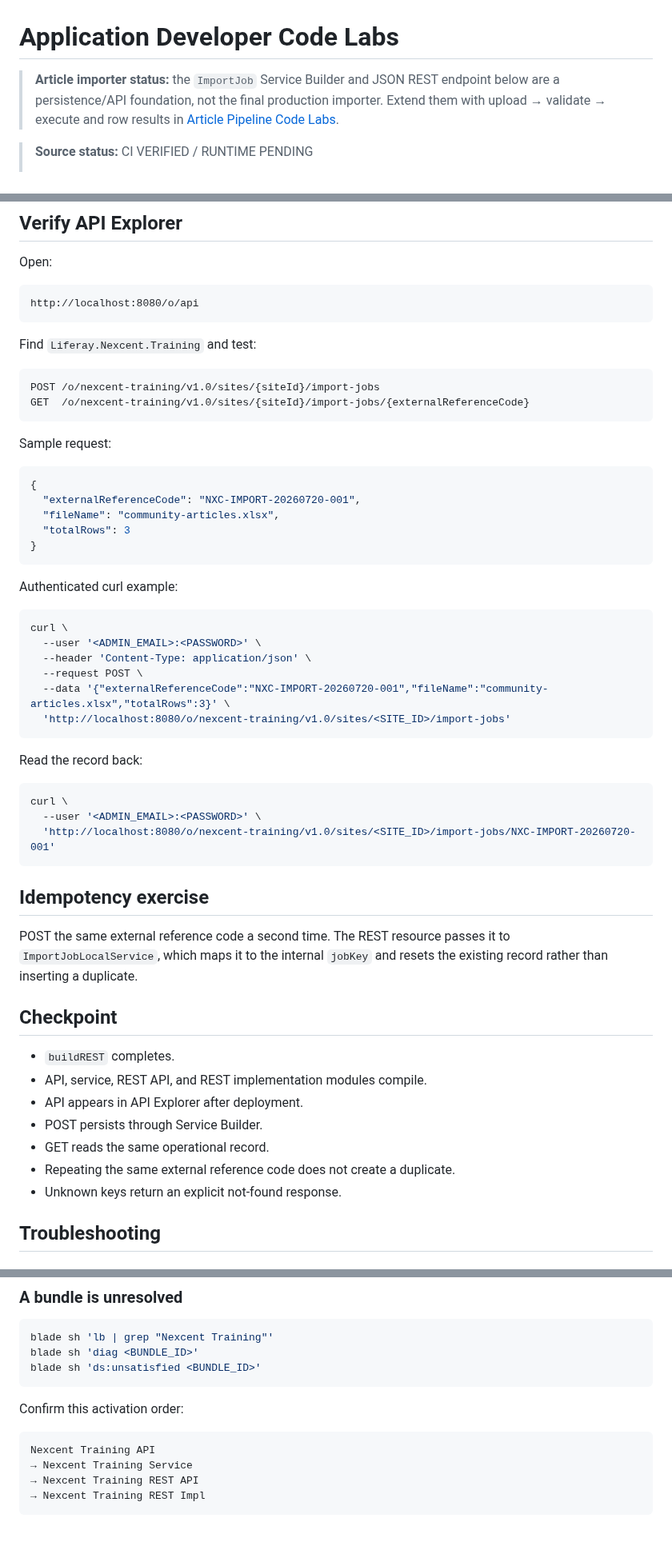
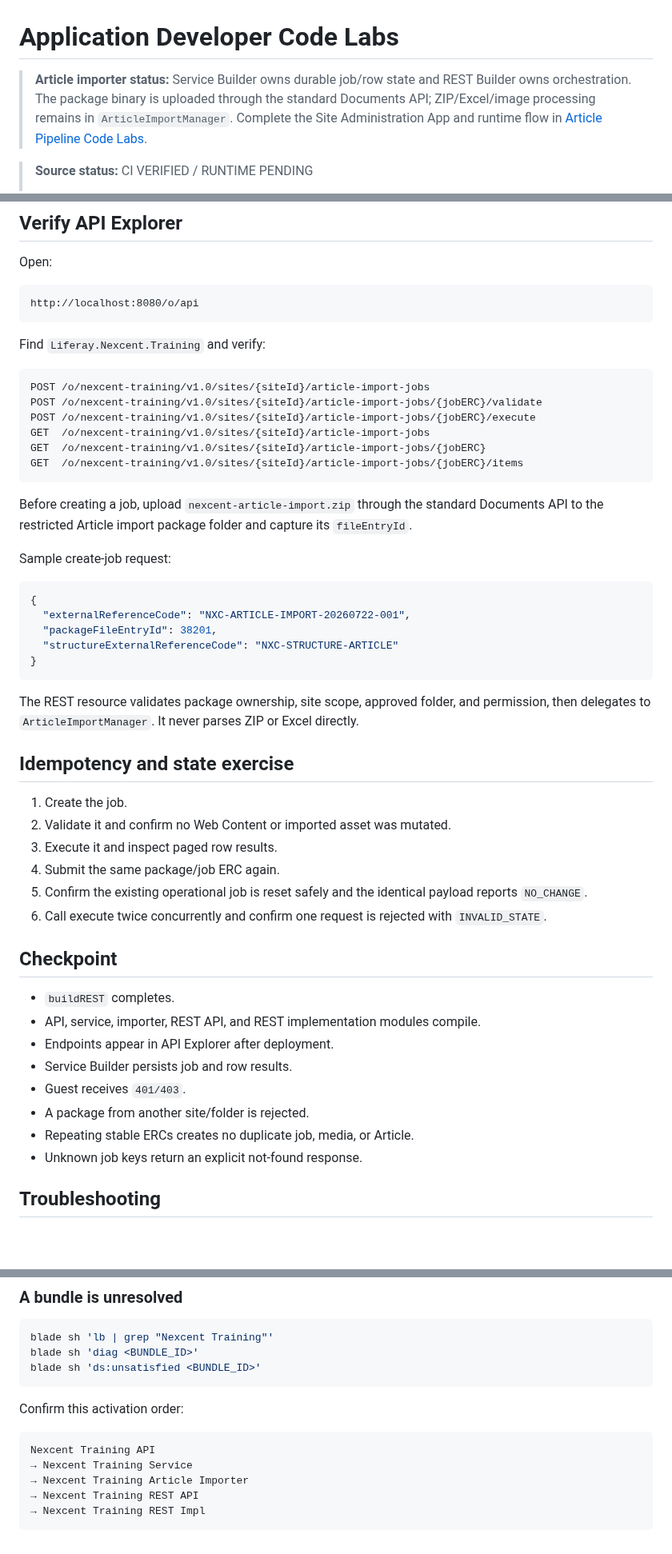
Before and after one commit to hungtvb/liferay-mini, a Markdown page: docs/master-track/03-application-code-labs.md, 3 parts joined by grey strips. Shown at 80% size. Rendered like a GitHub page; blank space fills up the shorter version.

Commit message:
docs(app): align REST Builder lab with package workflow

````diff
--- a/docs/master-track/03-application-code-labs.md
+++ b/docs/master-track/03-application-code-labs.md
@@ -1,6 +1,6 @@
 # Application Developer Code Labs
 
-> **Article importer status:** the `ImportJob` Service Builder and JSON REST endpoint below are a persistence/API foundation, not the final production importer. Extend them with upload → validate → execute and row results in [Article Pipeline Code Labs](06-article-pipeline-code-labs.md).
+> **Article importer status:** Service Builder owns durable job/row state and REST Builder owns orchestration. The package binary is uploaded through the standard Documents API; ZIP/Excel/image processing remains in `ArticleImportManager`. Complete the Site Administration App and runtime flow in [Article Pipeline Code Labs](06-article-pipeline-code-labs.md).
 
 > **Source status:** CI VERIFIED / RUNTIME PENDING
 >
@@ -248,55 +248,50 @@ Open:
 http://localhost:8080/o/api
 ```
 
-Find `Liferay.Nexcent.Training` and test:
+Find `Liferay.Nexcent.Training` and verify:
 
 ```text
-POST /o/nexcent-training/v1.0/sites/{siteId}/import-jobs
-GET  /o/nexcent-training/v1.0/sites/{siteId}/import-jobs/{externalReferenceCode}
+POST /o/nexcent-training/v1.0/sites/{siteId}/article-import-jobs
+POST /o/nexcent-training/v1.0/sites/{siteId}/article-import-jobs/{jobERC}/validate
+POST /o/nexcent-training/v1.0/sites/{siteId}/article-import-jobs/{jobERC}/execute
+GET  /o/nexcent-training/v1.0/sites/{siteId}/article-import-jobs
+GET  /o/nexcent-training/v1.0/sites/{siteId}/article-import-jobs/{jobERC}
+GET  /o/nexcent-training/v1.0/sites/{siteId}/article-import-jobs/{jobERC}/items
 ```
 
-Sample request:
+Before creating a job, upload `nexcent-article-import.zip` through the standard Documents API to the restricted Article import package folder and capture its `fileEntryId`.
+
+Sample create-job request:
 
 ```json
 {
-  "externalReferenceCode": "NXC-IMPORT-20260720-001",
-  "fileName": "community-articles.xlsx",
-  "totalRows": 3
+  "externalReferenceCode": "NXC-ARTICLE-IMPORT-20260722-001",
+  "packageFileEntryId": 38201,
+  "structureExternalReferenceCode": "NXC-STRUCTURE-ARTICLE"
 }
 ```
 
-Authenticated curl example:
+The REST resource validates package ownership, site scope, approved folder, and permission, then delegates to `ArticleImportManager`. It never parses ZIP or Excel directly.
 
-```bash
-curl \
-  --user '<ADMIN_EMAIL>:<PASSWORD>' \
-  --header 'Content-Type: application/json' \
-  --request POST \
-  --data '{"externalReferenceCode":"NXC-IMPORT-20260720-001","fileName":"community-articles.xlsx","totalRows":3}' \
-  'http://localhost:8080/o/nexcent-training/v1.0/sites/<SITE_ID>/import-jobs'
-```
+## Idempotency and state exercise
 
-Read the record back:
-
-```bash
-curl \
-  --user '<ADMIN_EMAIL>:<PASSWORD>' \
-  'http://localhost:8080/o/nexcent-training/v1.0/sites/<SITE_ID>/import-jobs/NXC-IMPORT-20260720-001'
-```
-
-## Idempotency exercise
-
-POST the same external reference code a second time. The REST resource passes it to `ImportJobLocalService`, which maps it to the internal `jobKey` and resets the existing record rather than inserting a duplicate.
+1. Create the job.
+2. Validate it and confirm no Web Content or imported asset was mutated.
+3. Execute it and inspect paged row results.
+4. Submit the same package/job ERC again.
+5. Confirm the existing operational job is reset safely and the identical payload reports `NO_CHANGE`.
+6. Call execute twice concurrently and confirm one request is rejected with `INVALID_STATE`.
 
 ## Checkpoint
 
 - `buildREST` completes.
-- API, service, REST API, and REST implementation modules compile.
-- API appears in API Explorer after deployment.
-- POST persists through Service Builder.
-- GET reads the same operational record.
-- Repeating the same external reference code does not create a duplicate.
-- Unknown keys return an explicit not-found response.
+- API, service, importer, REST API, and REST implementation modules compile.
+- Endpoints appear in API Explorer after deployment.
+- Service Builder persists job and row results.
+- Guest receives `401/403`.
+- A package from another site/folder is rejected.
+- Repeating stable ERCs creates no duplicate job, media, or Article.
+- Unknown job keys return an explicit not-found response.
 
 ## Troubleshooting
 
@@ -322,6 +317,7 @@ Confirm this activation order:
 ```text
 Nexcent Training API
 → Nexcent Training Service
+→ Nexcent Training Article Importer
 → Nexcent Training REST API
 → Nexcent Training REST Impl
 ```
````
